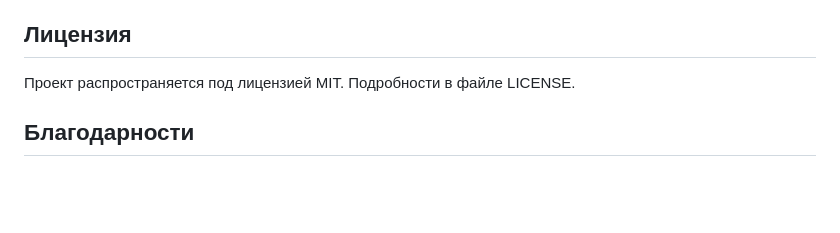
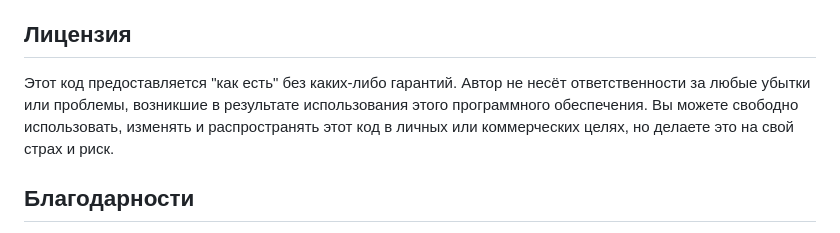
Before and after one commit to mrgunkin/sepolia-faucet, a Markdown page: README.md, the part around the change. Drawn GitHub-style; blank space fills up the shorter version.

```diff
--- a/README.md
+++ b/README.md
@@ -48,7 +48,9 @@ Sepolia Testnet Faucet — это простой кран для раздачи
 - Небольшое количество тестовых ETH для оплаты комиссии за газ (получите через другие краны, если нужно).
 
 ## Лицензия
-Проект распространяется под лицензией MIT. Подробности в файле LICENSE.
+Этот код предоставляется "как есть" без каких-либо гарантий. Автор не несёт ответственности за любые убытки или проблемы, возникшие в результате использования этого программного обеспечения. Вы можете свободно использовать, изменять и распространять этот код в личных или коммерческих целях, но делаете это на свой страх и риск.
+
+
 
 ## Благодарности
 - Google reCAPTCHA за защиту от ботов.
```
